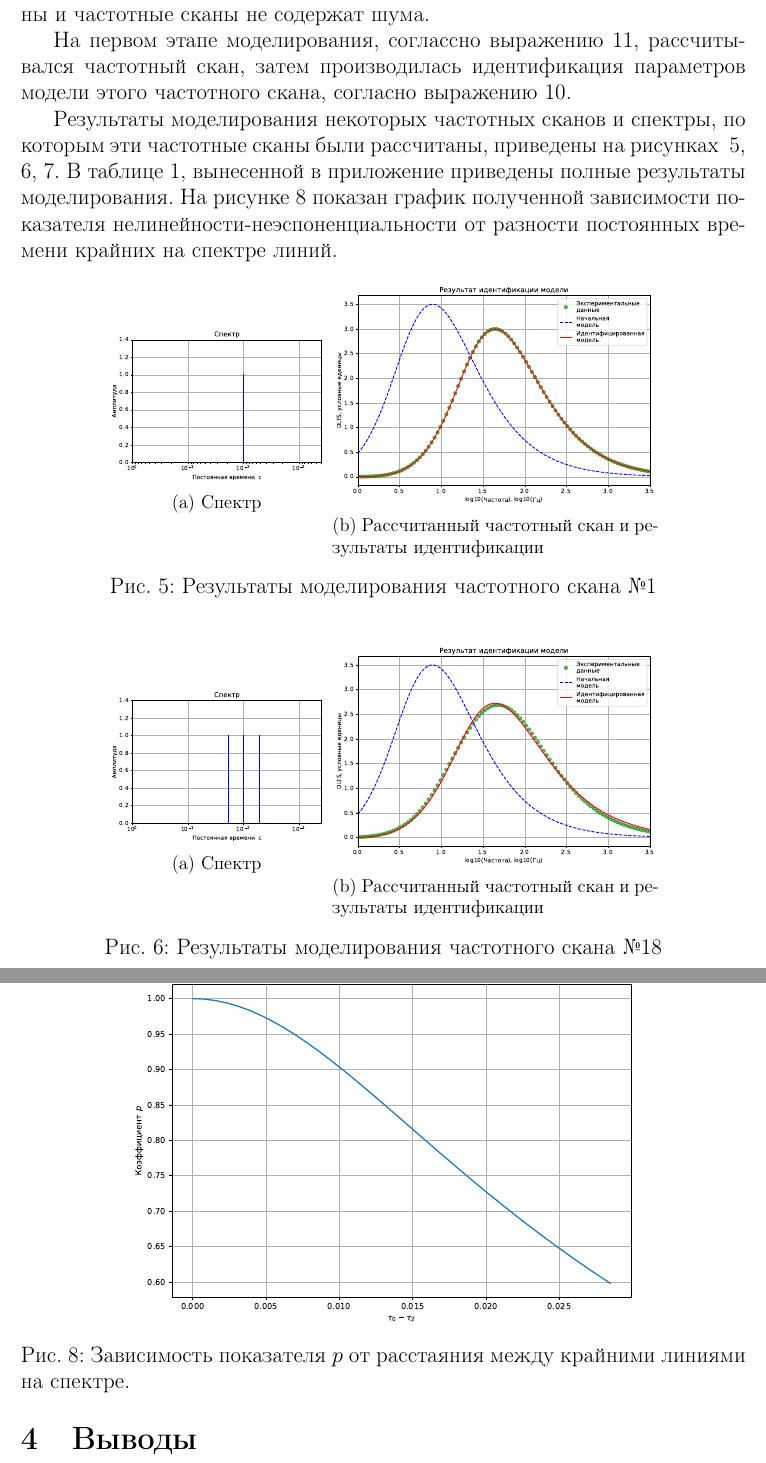
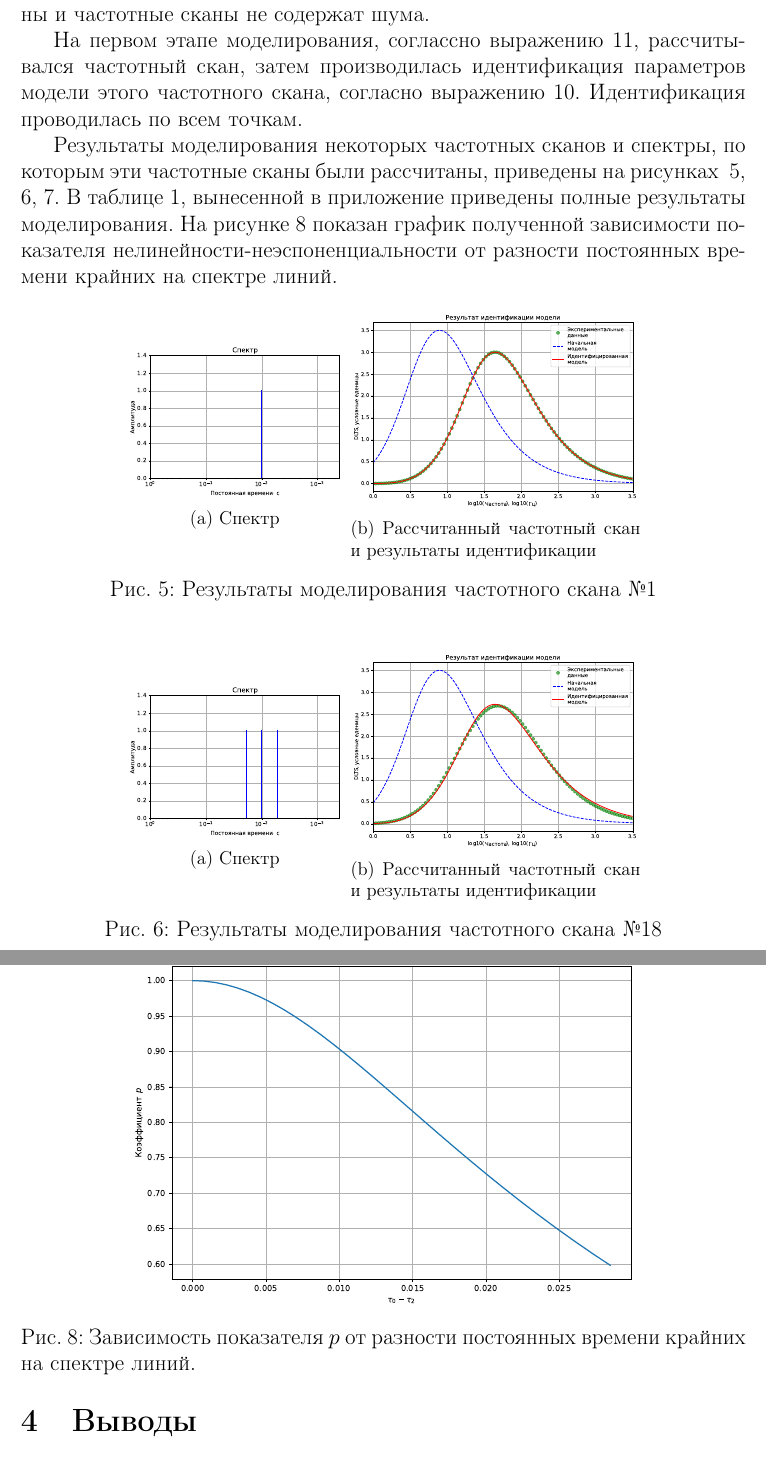
Before and after one commit to AlekseiBogachev/frequency_scan_model, a LaTeX paper (docs/3exp/main.tex, which reads docs/3exp/modeling_and_results.tex): two parts of pages 8 and 9 of 12, joined at a grey line, cut so that both start at the same text. Compiled offline with pdfLaTeX.

Commit message:
Исправление опечаток

```diff
--- a/docs/3exp/modeling_and_results.tex
+++ b/docs/3exp/modeling_and_results.tex
@@ -112,7 +112,7 @@
 	На первом этапе моделирования, соглассно выражению \ref{eq:multiexp_frequncy_scan},
 	рассчитывался частотный скан, затем производилась идентификация
 	параметров модели этого частотного скана, согласно выражению
-	\ref{eq:dls82e_model_S_p}.
+	\ref{eq:dls82e_model_S_p}. Идентификация проводилась по всем точкам.
 
 	Результаты моделирования некоторых частотных сканов и спектры, по
 	которым эти частотные сканы были рассчитаны, приведены на рисунках~
@@ -130,7 +130,7 @@
 			\caption{Спектр}
 			\label{pic:results_0_spectr}
 		\end{subfigure}
-		\begin{subfigure}[c]{0.45\textwidth}
+		\begin{subfigure}[c]{0.4\textwidth}
 			\includegraphics[width=\linewidth]{identification_results_0}
 			\caption{Рассчитанный частотный скан и результаты идентификации}
 			\label{pic:results_0_scan}
@@ -146,7 +146,7 @@
 			\caption{Спектр}
 			\label{pic:results_1_spectr}
 		\end{subfigure}
-		\begin{subfigure}[c]{0.45\textwidth}
+		\begin{subfigure}[c]{0.4\textwidth}
 			\includegraphics[width=\linewidth]{identification_results_17}
 			\caption{Рассчитанный частотный скан и результаты идентификации}
 			\label{pic:results_1_scan}
@@ -174,7 +174,7 @@
 	\begin{figure}[h!]
 		\centering
 		\includegraphics[width=0.7\textwidth]{semilogx_p_func}
-		\caption{Зависимость показателя $p$ от расстаяния между крайними
-		линиями на спектре.}
+		\caption{Зависимость показателя $p$ от разности постоянных времени
+		крайних на спектре линий.}
 		\label{pic:p_delta_tau}
 	\end{figure}
```
Also changed, not shown: docs/3exp/main.pdf.
